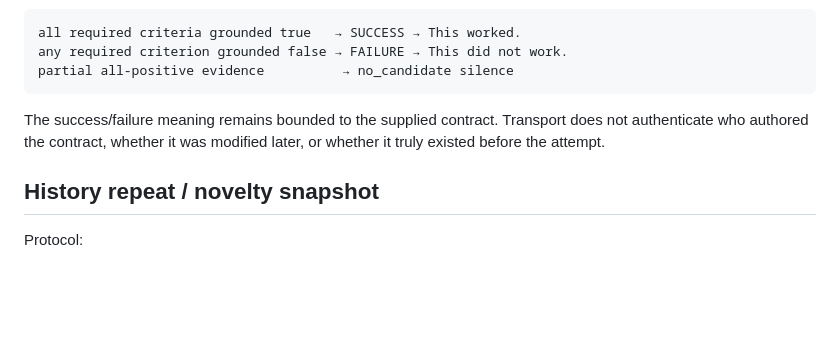
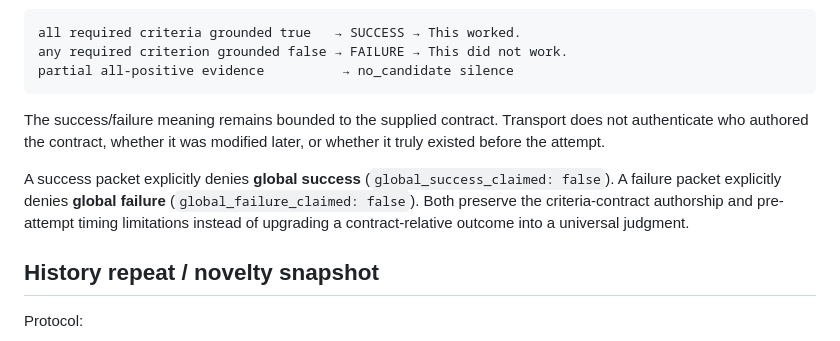
Before and after one commit to mike-axiom-mir/axm-machine-voice, a Markdown page: docs/STATE_SNAPSHOT.md, the part around the change. Rendered like a GitHub page; blank space fills up the shorter version.

Commit message:
Restore explicit global outcome truth denials

```diff
--- a/docs/STATE_SNAPSHOT.md
+++ b/docs/STATE_SNAPSHOT.md
@@ -139,6 +139,8 @@ partial all-positive evidence          → no_candidate silence
 
 The success/failure meaning remains bounded to the supplied contract. Transport does not authenticate who authored the contract, whether it was modified later, or whether it truly existed before the attempt.
 
+A success packet explicitly denies **global success** (`global_success_claimed: false`). A failure packet explicitly denies **global failure** (`global_failure_claimed: false`). Both preserve the criteria-contract authorship and pre-attempt timing limitations instead of upgrading a contract-relative outcome into a universal judgment.
+
 ## History repeat / novelty snapshot
 
 Protocol:
```
